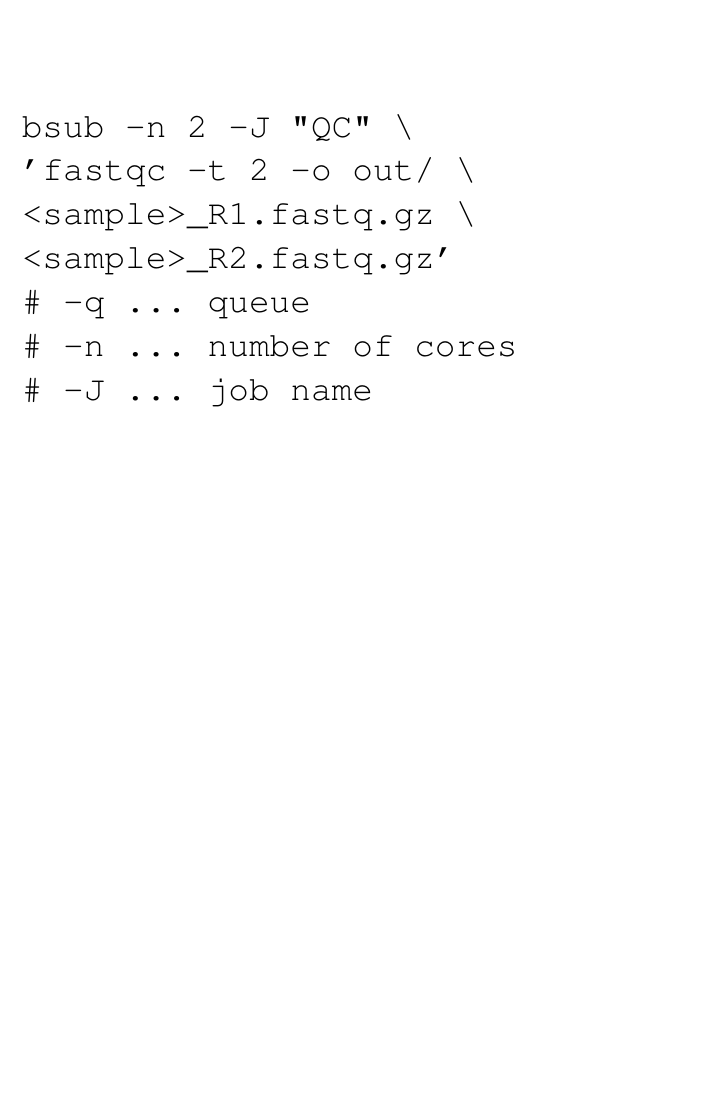
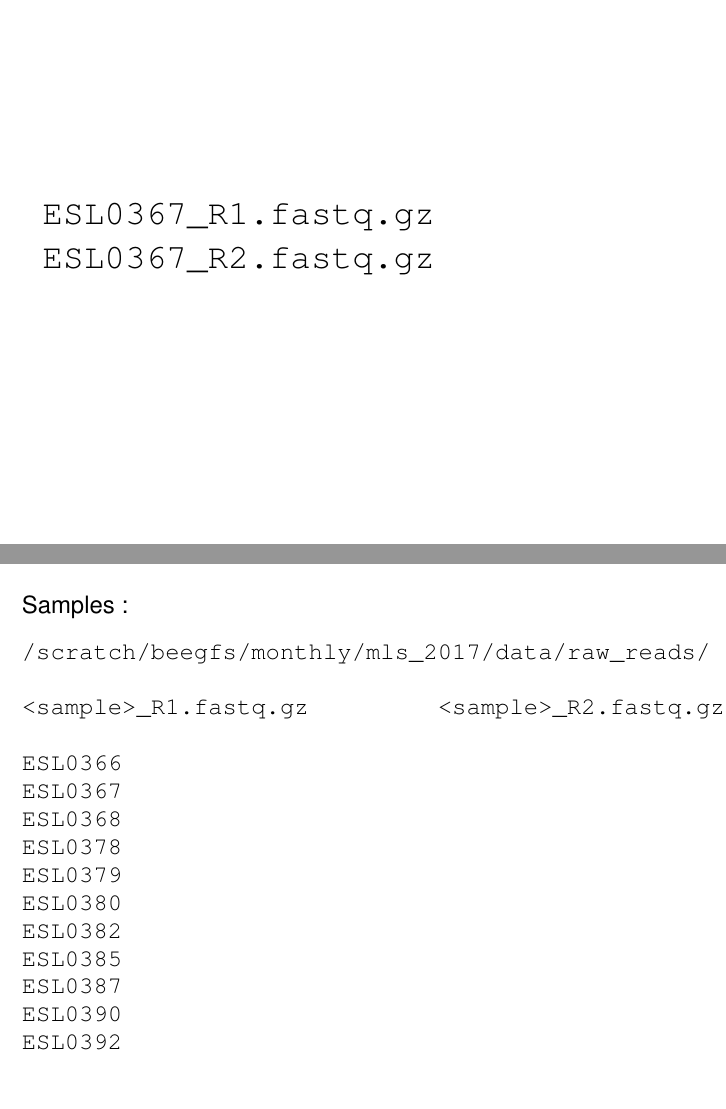
Before and after one commit to KamilSJaron/Sequence-a-genome, LaTeX slides (2017_autumn/2_qc_and_trimming/2_qc_intro.tex): page 18 of 27 before the commit and pages 18 and 19 of 29 after it, the two joined at a grey line, the shorter picture padded with empty space. Compiled offline with pdfLaTeX.

Commit message:
qc added samples

```diff
--- a/2017_autumn/2_qc_and_trimming/2_qc_intro.tex
+++ b/2017_autumn/2_qc_and_trimming/2_qc_intro.tex
@@ -207,6 +207,35 @@ module list
 \end{frame}
 
 \begin{frame}[fragile]
+\begin{verbatim}
+	ESL0367_R1.fastq.gz
+	ESL0367_R2.fastq.gz
+\end{verbatim}
+\end{frame}
+
+\begin{frame}[fragile]
+\large
+Samples :
+\begin{verbatim}
+/scratch/beegfs/monthly/mls_2017/data/raw_reads/
+
+<sample>_R1.fastq.gz         <sample>_R2.fastq.gz
+
+ESL0366
+ESL0367
+ESL0368
+ESL0378
+ESL0379
+ESL0380
+ESL0382
+ESL0385
+ESL0387
+ESL0390
+ESL0392
+\end{verbatim}
+\end{frame}
+
+\begin{frame}[fragile]
 \LARGE
 \begin{verbatim}
 bsub -n 2 -J "QC" \
```
Also changed, not shown: 1 other file.
